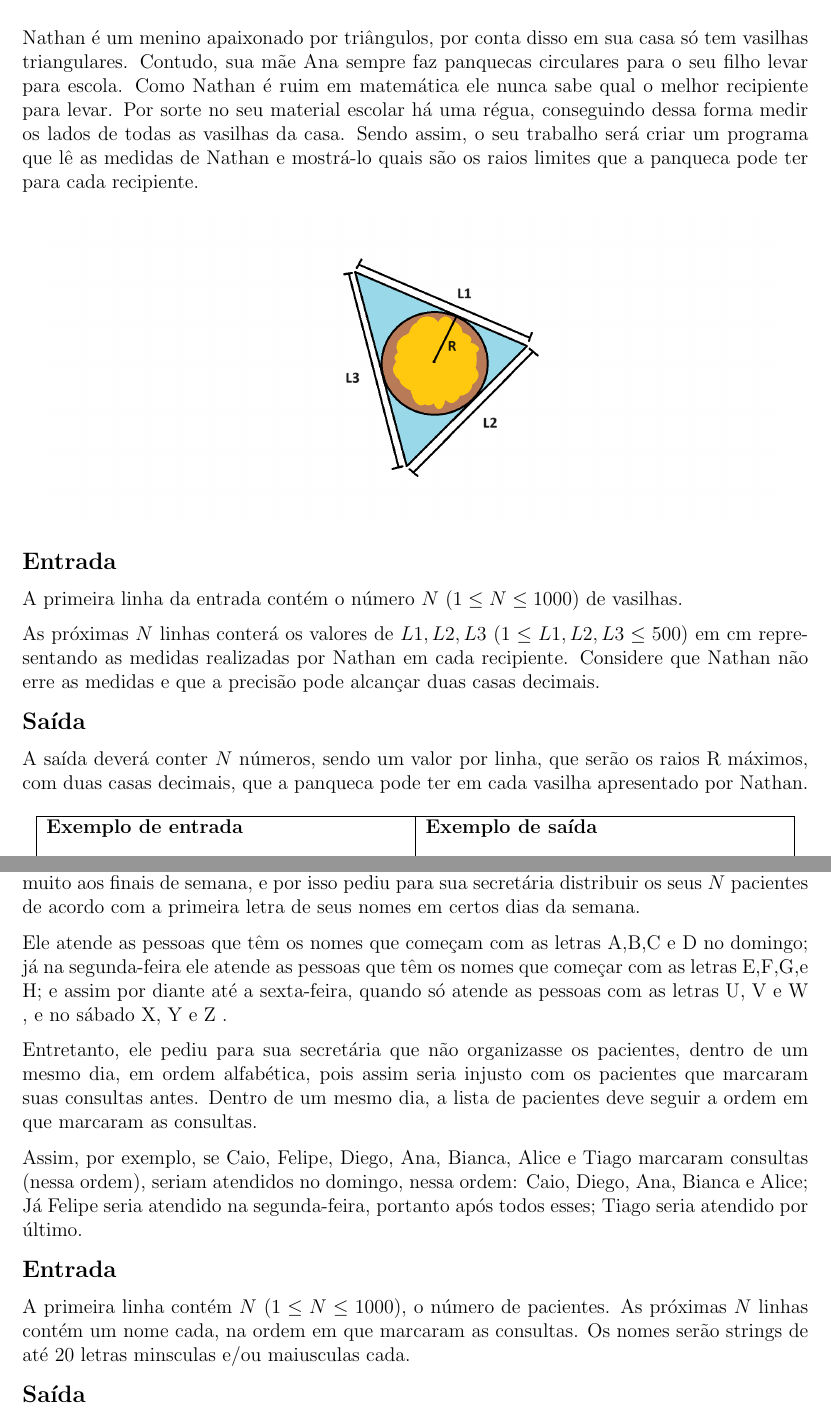
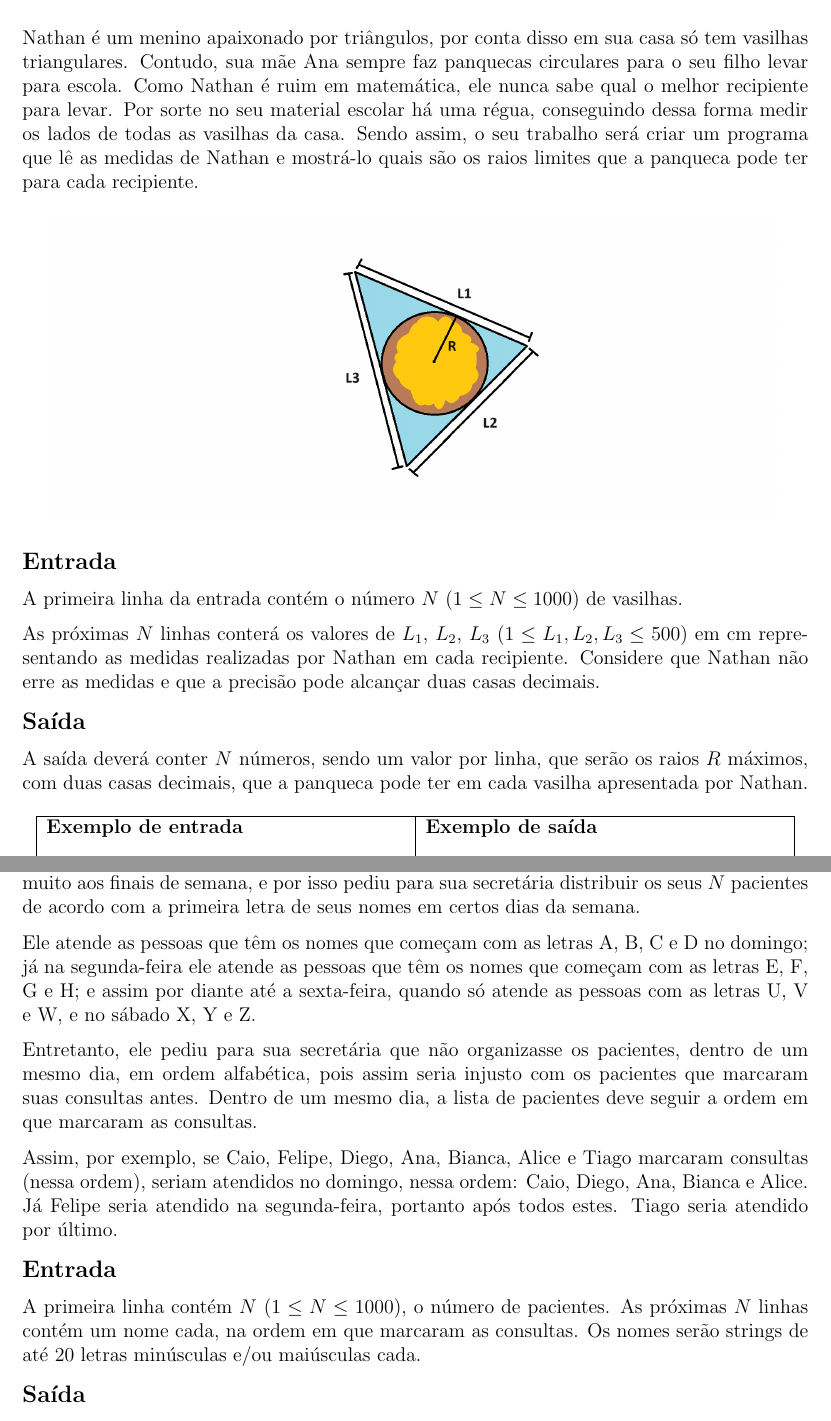
Before and after one commit to ppci-td/saet-23, a LaTeX document (saet23/prova.tex, which reads saet23/lista/lista.tex, saet23/vasilhaerrada/vasilhaerrada.tex): two parts of pages 7 and 14 of 16, joined at a grey line, cut so that both start at the same text. Compiled offline with pdfLaTeX.

Commit message:
Correção ortográfica

```diff
--- a/saet23/lista/lista.tex
+++ b/saet23/lista/lista.tex
@@ -4,10 +4,10 @@ distribuir os seus $N$ pacientes de acordo com a primeira letra de seus nomes em
 certos dias da semana.
 
 Ele atende as pessoas que têm os nomes que começam
-com as letras A,B,C e D no domingo; já na segunda-feira ele atende as pessoas que têm
-os nomes que começar com as letras E,F,G,e H; e assim por diante até
-a sexta-feira, quando só atende as pessoas com as letras U, V e W , e no sábado X,
-Y e Z .
+com as letras A, B, C e D no domingo; já na segunda-feira ele atende as pessoas que têm
+os nomes que começam com as letras E, F, G e H; e assim por diante até
+a sexta-feira, quando só atende as pessoas com as letras U, V e W, e no sábado X,
+Y e Z.
 
 Entretanto, ele pediu para sua secretária que não organizasse os pacientes,
     dentro de um mesmo dia, em ordem
@@ -17,15 +17,15 @@ marcaram as consultas.
 
 Assim, por exemplo, se Caio, Felipe, Diego,
 Ana, Bianca, Alice e Tiago marcaram consultas (nessa ordem),
-seriam atendidos no domingo, nessa ordem: Caio, Diego, Ana, Bianca e Alice;
-Já Felipe seria atendido na segunda-feira, portanto após todos esses; Tiago
+seriam atendidos no domingo, nessa ordem: Caio, Diego, Ana, Bianca e Alice.
+Já Felipe seria atendido na segunda-feira, portanto após todos estes. Tiago
 seria atendido por último.
 
 \subsection*{Entrada}
 
 A primeira linha contém $N$ ($1 \leq N \leq 1000$), o número de pacientes. As
 próximas $N$ linhas contém um nome cada, na ordem em que marcaram as consultas.
-Os nomes serão strings de até 20 letras minsculas e/ou maiusculas cada.
+Os nomes serão strings de até 20 letras minúsculas e/ou maiúsculas cada.
 
 \subsection*{Saída}
 
--- a/saet23/vasilhaerrada/vasilhaerrada.tex
+++ b/saet23/vasilhaerrada/vasilhaerrada.tex
@@ -1,4 +1,4 @@
-Nathan é um menino apaixonado por triângulos, por conta disso em sua casa só tem vasilhas triangulares. Contudo, sua mãe Ana sempre faz panquecas circulares para o seu filho levar para escola. Como Nathan é ruim em matemática ele nunca sabe qual o melhor recipiente para levar. Por sorte no seu material escolar há uma régua, conseguindo dessa forma medir os lados de todas as vasilhas da casa. Sendo assim, o seu trabalho
+Nathan é um menino apaixonado por triângulos, por conta disso em sua casa só tem vasilhas triangulares. Contudo, sua mãe Ana sempre faz panquecas circulares para o seu filho levar para escola. Como Nathan é ruim em matemática, ele nunca sabe qual o melhor recipiente para levar. Por sorte no seu material escolar há uma régua, conseguindo dessa forma medir os lados de todas as vasilhas da casa. Sendo assim, o seu trabalho
 será criar um programa que lê as medidas de Nathan e mostrá-lo quais são os raios limites que a panqueca pode ter para cada recipiente.
 
 \begin{figure}[h!]
@@ -10,10 +10,10 @@ será criar um programa que lê as medidas de Nathan e mostrá-lo quais são os
 
 A primeira linha da entrada contém o número $N$ ($1\leq N\leq 1000$) de vasilhas.
 
-As próximas $N$ linhas conterá os valores de $L1, L2, L3$ ($1\leq L1, L2, L3 \leq 500$) em cm representando as medidas realizadas por Nathan em cada recipiente. Considere que Nathan não erre as medidas e que a precisão pode alcançar duas casas decimais.
+As próximas $N$ linhas conterá os valores de $L_1$, $L_2$, $L_3$ ($1\leq L_1, L_2, L_3 \leq 500$) em cm representando as medidas realizadas por Nathan em cada recipiente. Considere que Nathan não erre as medidas e que a precisão pode alcançar duas casas decimais.
 
 \subsection*{Saída}
-A saída deverá conter $N$ números, sendo um valor por linha, que serão os raios R máximos, com duas casas decimais, que a panqueca pode ter em cada vasilha apresentado por Nathan.
+A saída deverá conter $N$ números, sendo um valor por linha, que serão os raios $R$ máximos, com duas casas decimais, que a panqueca pode ter em cada vasilha apresentada por Nathan.
 
 %----- Exemplo 1 -----%
 %\newpage
```
Also changed, not shown: saet23/falco/falco.tex (+3 -3 lines), saet23/jogo/jogo.tex (+7 -7 lines), saet23/prova.pdf, 1 other file.
